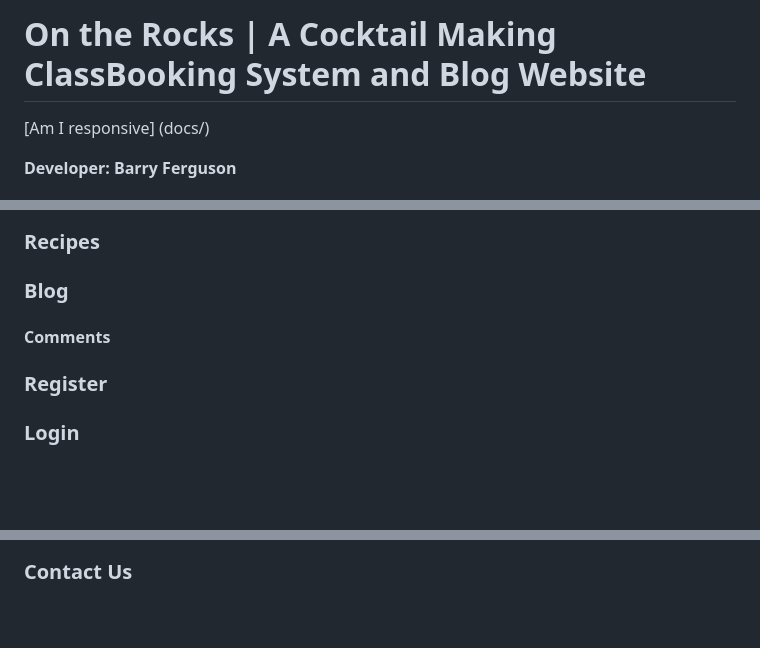
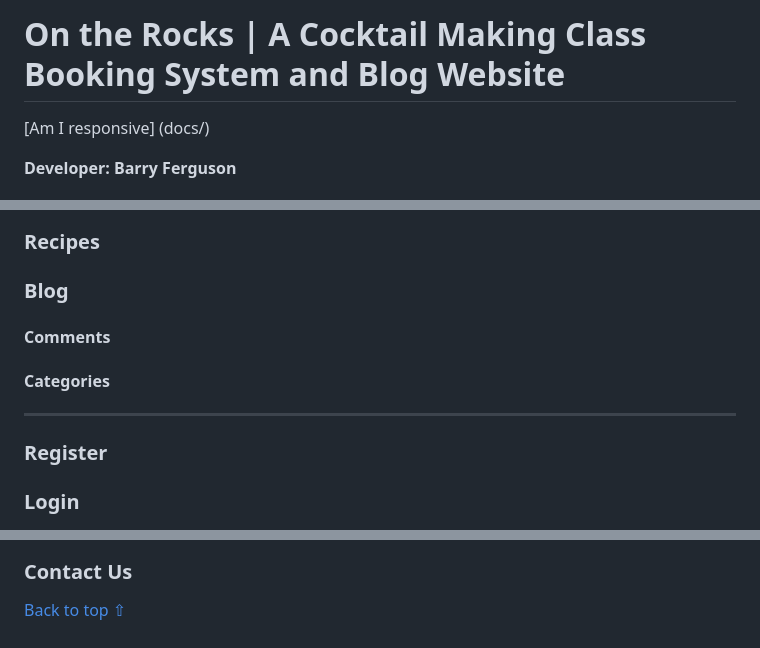
Before and after one commit to Fergie-B/On-The-Rocks, a Markdown page: README.md, 3 parts joined by grey strips. Drawn GitHub-style; blank space fills up the shorter version.

```diff
--- a/README.md
+++ b/README.md
@@ -1,4 +1,4 @@
-# On the Rocks | A Cocktail Making ClassBooking System and Blog Website
+# On the Rocks | A Cocktail Making Class Booking System and Blog Website
 
 [Am I responsive] (docs/)
 
@@ -253,6 +257,10 @@ down into Site navigation, Site Design, User Recipes and User Interaction to bet
 
 #### Comments
 
+#### Categories
+
+<hr>
+
 ### Register
 
 ### Login
@@ -270 +282,3 @@ down into Site navigation, Site Design, User Recipes and User Interaction to bet
 ### Contact Us
+
+[Back to top ⇧](#table-of-contents)
```
Also changed, not shown: other parts of README.md (+8 -0 lines).
